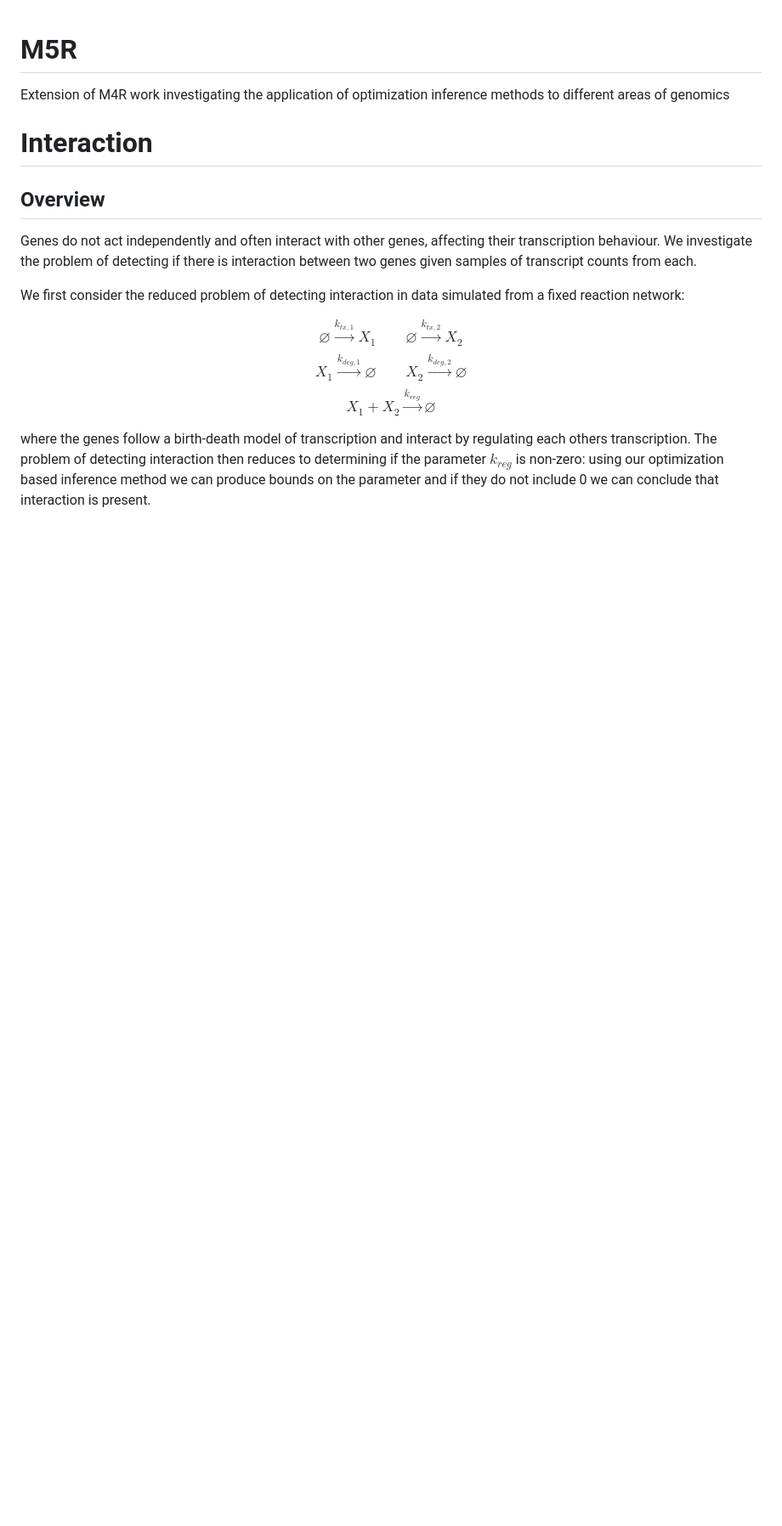
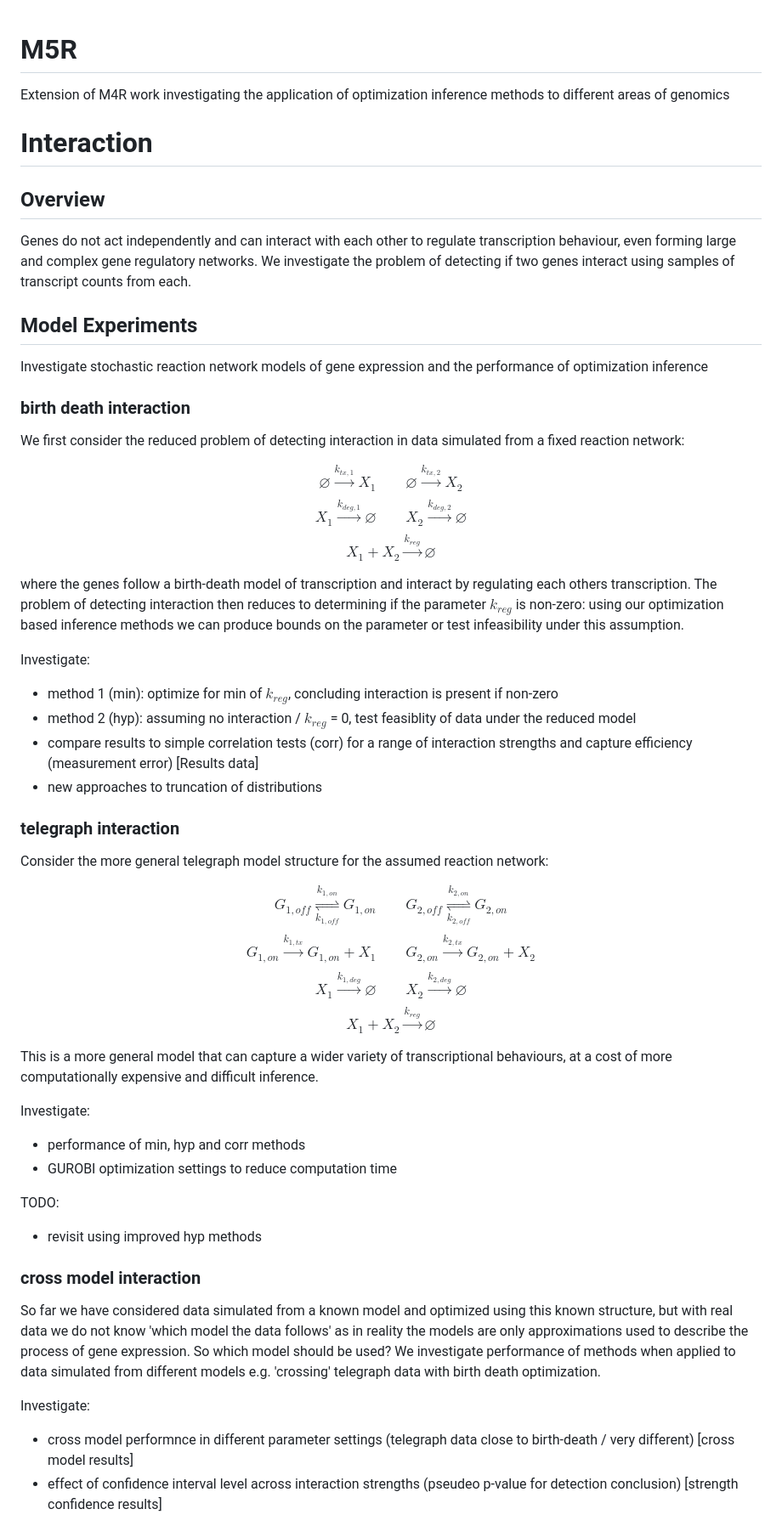
Before and after one commit to willjgh/M5R, a Markdown page: README.md, the part around the change printed below. Shown: that part at 85% size. GitHub-like rendering; blank space fills up the shorter version.

```diff
--- a/README.md
+++ b/README.md
@@ -6,7 +6,13 @@ Extension of M4R work investigating the application of optimization inference me
 
 ## Overview
 
-Genes do not act independently and often interact with other genes, affecting their transcription behaviour. We investigate the problem of detecting if there is interaction between two genes given samples of transcript counts from each.
+Genes do not act independently and can interact with each other to regulate transcription behaviour, even forming large and complex gene regulatory networks. We investigate the problem of detecting if two genes interact using samples of transcript counts from each.
+
+## Model Experiments
+
+Investigate stochastic reaction network models of gene expression and the performance of optimization inference
+
+### birth death interaction
 
 We first consider the reduced problem of detecting interaction in data simulated from a fixed reaction network:
 
@@ -14,4 +20,37 @@ $$ \varnothing \stackrel{k_{tx, 1}}\longrightarrow X_{1} \qquad \varnothing \sta
 $$ X_{1} \stackrel{k_{deg, 1}}\longrightarrow \varnothing \qquad X_{2} \stackrel{k_{deg, 2}}\longrightarrow \varnothing $$
 $$ X_{1} + X_{2} \stackrel{k_{reg}}\longrightarrow \varnothing $$
 
-where the genes follow a birth-death model of transcription and interact by regulating each others transcription. The problem of detecting interaction then reduces to determining if the parameter $k_{reg}$ is non-zero: using our optimization based inference method we can produce bounds on the parameter and if they do not include 0 we can conclude that interaction is present.
+where the genes follow a birth-death model of transcription and interact by regulating each others transcription. The problem of detecting interaction then reduces to determining if the parameter $k_{reg}$ is non-zero: using our optimization based inference methods we can produce bounds on the parameter or test infeasibility under this assumption.
+
+Investigate:
+- method 1 (min): optimize for min of $k_{reg}$, concluding interaction is present if non-zero
+- method 2 (hyp): assuming no interaction / $k_{reg}$ = 0, test feasiblity of data under the reduced model
+- compare results to simple correlation tests (corr) for a range of interaction strengths and capture efficiency (measurement error) [Results data]
+- new approaches to truncation of distributions
+
+### telegraph interaction
+
+Consider the more general telegraph model structure for the assumed reaction network:
+
+$$ G_{1, off} \underset{k_{1, off}}{\stackrel{k_{1, on}}{\rightleftharpoons}} G_{1, on}  \quad\quad G_{2, off} \underset{k_{2, off}}{\stackrel{k_{2, on}}{\rightleftharpoons}} G_{2, on} $$
+$$ G_{1, on} \stackrel{k_{1, tx}}\longrightarrow G_{1, on} + X_{1} \quad\quad G_{2, on} \stackrel{k_{2, tx}}\longrightarrow G_{2, on} + X_{2} $$
+$$ X_{1} \stackrel{k_{1, deg}}\longrightarrow \varnothing \quad\quad X_{2} \stackrel{k_{2, deg}}\longrightarrow \varnothing $$
+$$ X_{1} + X_{2} \stackrel{k_{reg}}\longrightarrow \varnothing $$
+
+This is a more general model that can capture a wider variety of transcriptional behaviours, at a cost of more computationally expensive and difficult inference.
+
+Investigate:
+- performance of min, hyp and corr methods
+- GUROBI optimization settings to reduce computation time
+
+TODO:
+- revisit using improved hyp methods
+
+### cross model interaction
+
+So far we have considered data simulated from a known model and optimized using this known structure, but with real data we do not know 'which model the data follows' as in reality the models are only approximations used to describe the process of gene expression. So which model should be used? We investigate performance of methods when applied to data simulated from different models e.g. 'crossing' telegraph data with birth death optimization.
+
+Investigate:
+- cross model performnce in different parameter settings (telegraph data close to birth-death / very different) [cross model results]
+- effect of confidence interval level across interaction strengths (pseudeo p-value for detection conclusion) [strength confidence results]
+
```
Also changed, not shown: other parts of README.md (+53 -2 lines).
